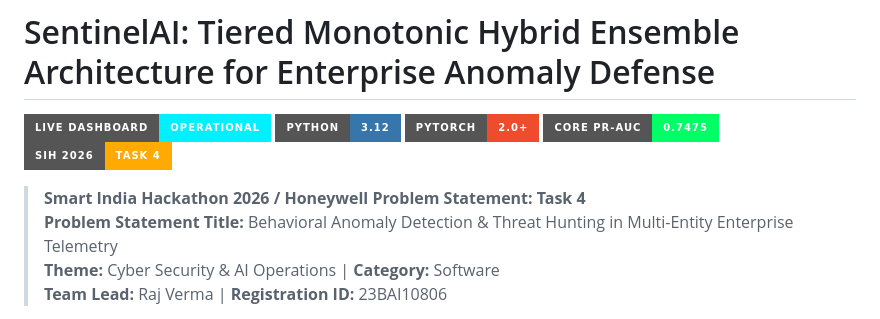
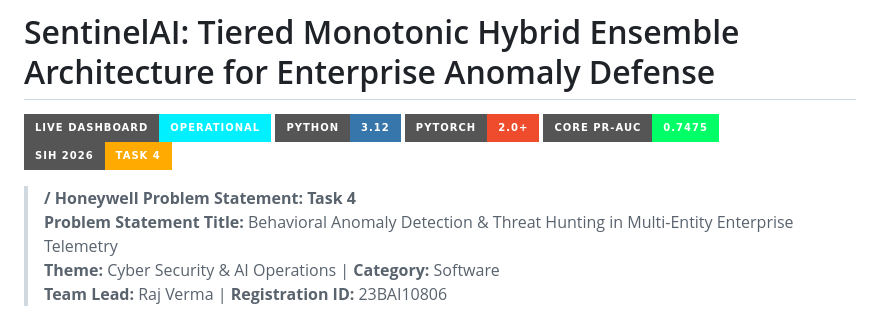
Before and after one commit to irajverma/Honeywell, a Markdown page: README.md, the part around the change. Drawn GitHub-style; badges without logos.

```diff
--- a/README.md
+++ b/README.md
@@ -6,7 +6,7 @@
 [![PR-AUC](https://img.shields.io/badge/Core_PR--AUC-0.7475-00ff66?style=for-the-badge)](FINAL_REPORT.md)
 [![Hackathon](https://img.shields.io/badge/SIH_2026-Task_4-ffaa00?style=for-the-badge)]()
 
-> **Smart India Hackathon 2026 / Honeywell Problem Statement: Task 4**
+> **/ Honeywell Problem Statement: Task 4**
 > **Problem Statement Title:** Behavioral Anomaly Detection & Threat Hunting in Multi-Entity Enterprise Telemetry
 > **Theme:** Cyber Security & AI Operations | **Category:** Software
 > **Team Lead:** Raj Verma | **Registration ID:** 23BAI10806
```
